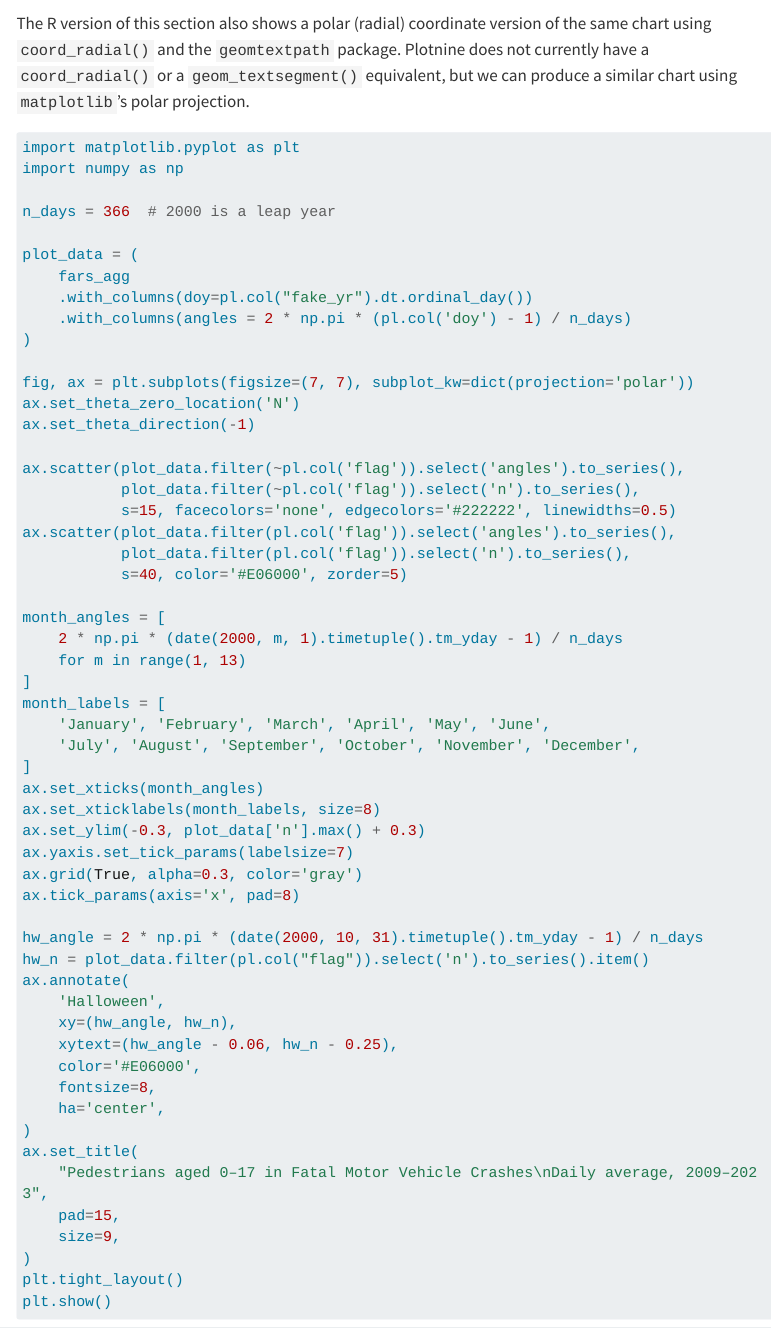
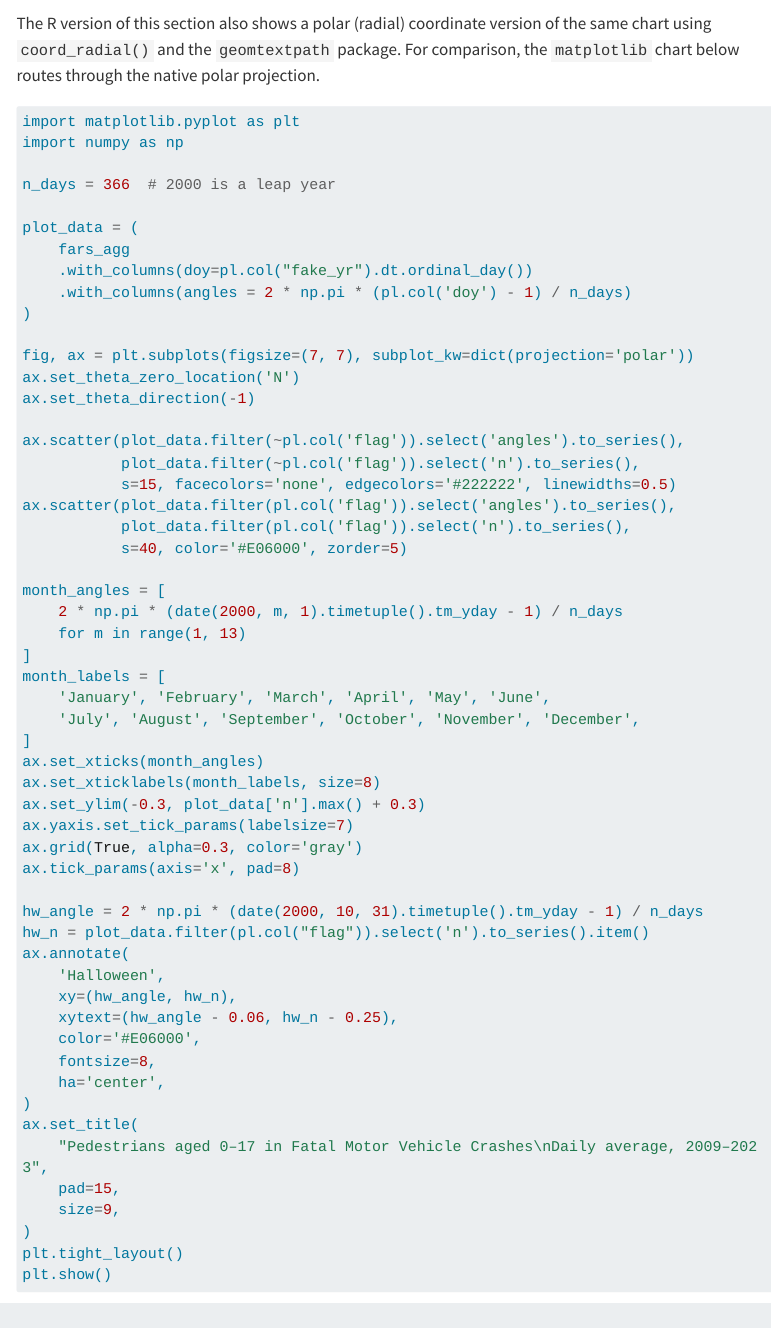
Before and after one commit to iangow/socviz-polars, a Quarto document (08-polishing.qmd): the page in a window 1100 px wide, from 13750 px down. Rendered offline with R 4.5, knitr and Pandoc in place of Quarto, with nearby package versions; some code elsewhere in the file could not run offline; menus at the side of the page are left out; long lines of code are wrapped.

````diff
--- a/08-polishing.qmd
+++ b/08-polishing.qmd
@@ -676,7 +676,7 @@
 ```
 
 The R version of this section also shows a polar (radial) coordinate version of the same chart using `coord_radial()` and the `geomtextpath` package.
-Plotnine does not currently have a `coord_radial()` or a `geom_textsegment()` equivalent, but we can produce a similar chart using `matplotlib`'s polar projection.
+For comparison, the `matplotlib` chart below routes through the native polar projection.
 
 ```{python}
 import matplotlib.pyplot as plt
````
Also changed, not shown: 2 other files.
